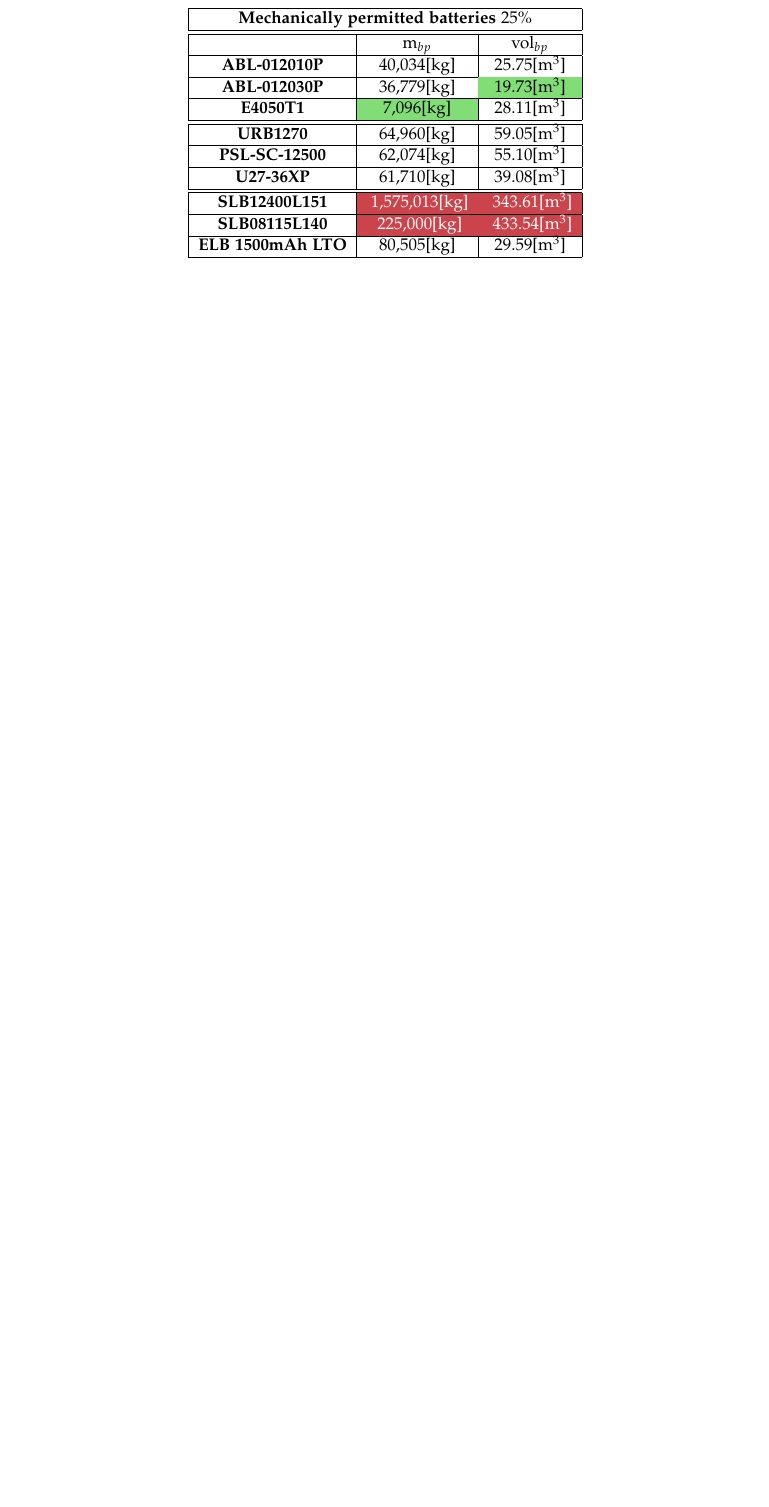
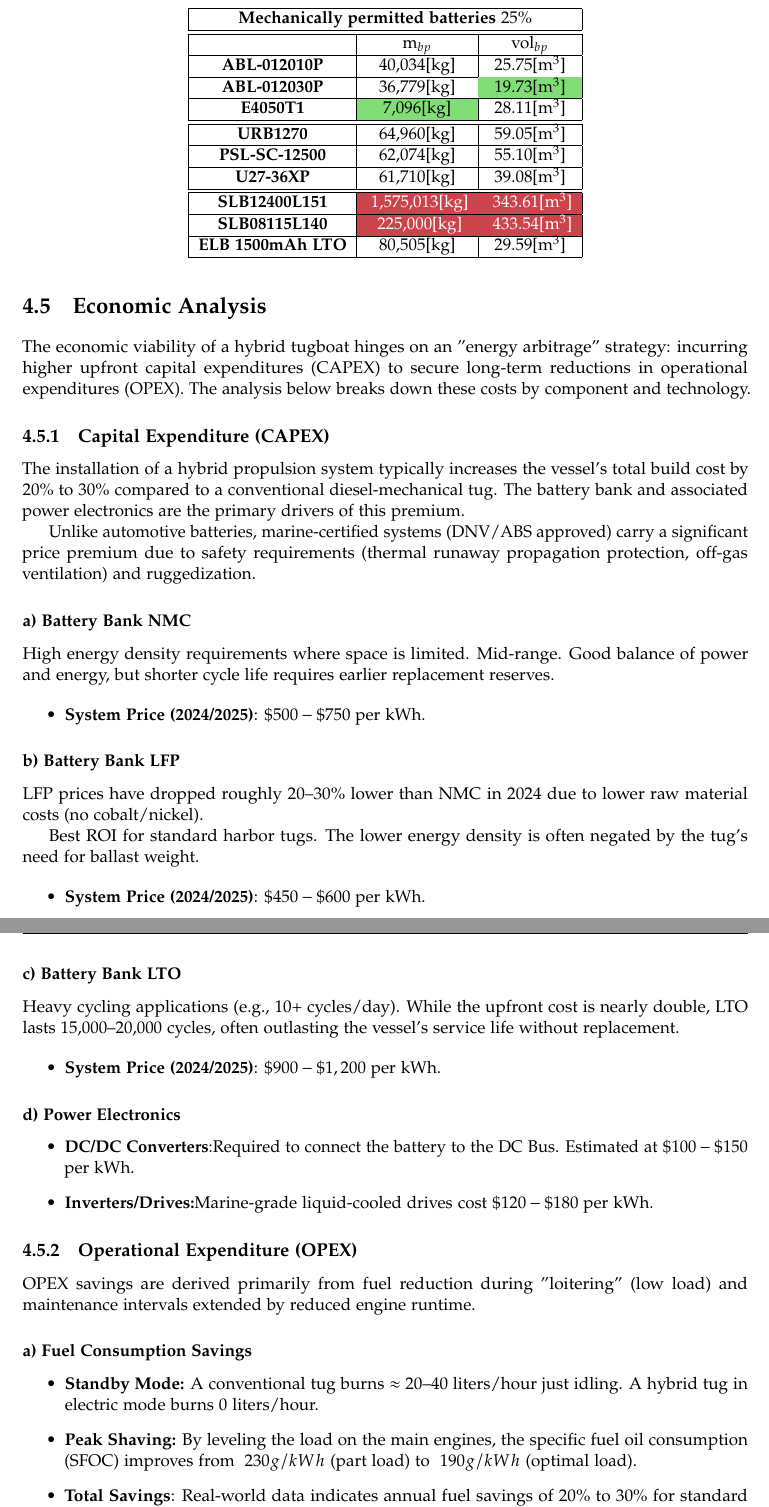
Before and after one commit to LEOSZ8/Tesis_Msc_LSZ, a LaTeX thesis (01_ArchivoFuente/main.tex, which reads 01_ArchivoFuente/content/chapter04.tex): part of page 98 of 103 before the commit and two parts of pages 98 and 99 of 105 after it, the two joined at a grey line, cut so that both start at the same text, the shorter picture padded with empty space. Compiled offline with pdfLaTeX.

Commit message:
:white_circle: Dev v4.1.5: CH4 - CAPEX,OPEX,ROI

```diff
--- a/01_ArchivoFuente/content/chapter04.tex
+++ b/01_ArchivoFuente/content/chapter04.tex
@@ -987,4 +987,59 @@
 	\end{tabular}
 \end{table}
 
+\section{Economic Analysis}
 
+The economic viability of a hybrid tugboat hinges on an "energy arbitrage" strategy: incurring higher upfront capital expenditures (CAPEX) to secure long-term reductions in operational expenditures (OPEX). The analysis below breaks down these costs by component and technology.
+
+\subsection{Capital Expenditure (CAPEX)}
+
+The installation of a hybrid propulsion system typically increases the vessel's total build cost by $20\%$ to $30\%$ compared to a conventional diesel-mechanical tug. The battery bank and associated power electronics are the primary drivers of this premium.
+
+Unlike automotive batteries, marine-certified systems (DNV/ABS approved) carry a significant price premium due to safety requirements (thermal runaway propagation protection, off-gas ventilation) and ruggedization.
+
+\subsubsection{a) Battery Bank NMC}
+
+High energy density requirements where space is limited. Mid-range. Good balance of power and energy, but shorter cycle life requires earlier replacement reserves.
+
+\begin{itemize}
+	\item \textbf{System Price (2024/2025)}: $\$500-\$750$ per kWh.
+
+\end{itemize}
+
+\subsubsection{b) Battery Bank LFP}
+
+LFP prices have dropped roughly $20–30\%$ lower than NMC in 2024 due to lower raw material costs (no cobalt/nickel).
+
+Best ROI for standard harbor tugs. The lower energy density is often negated by the tug's need for ballast weight.
+
+\begin{itemize}
+	\item \textbf{System Price (2024/2025)}: $\$450-\$600$ per kWh.
+\end{itemize}
+
+\subsubsection{c) Battery Bank LTO}
+
+Heavy cycling applications (e.g., 10+ cycles/day). While the upfront cost is nearly double, LTO lasts 15,000–20,000 cycles, often outlasting the vessel's service life without replacement.
+
+\begin{itemize}
+	\item \textbf{System Price (2024/2025)}: $\$900-\$1,200$ per kWh.
+\end{itemize}
+
+\subsubsection{d) Power Electronics}
+
+\begin{itemize}
+	\item \textbf{DC/DC Converters}:Required to connect the battery to the DC Bus. Estimated at $\$100-\$150$ per kWh.
+	\item \textbf{Inverters/Drives:}Marine-grade liquid-cooled drives cost $\$120-\$180$ per kWh.
+\end{itemize}
+
+
+\subsection{Operational Expenditure (OPEX)}
+
+OPEX savings are derived primarily from fuel reduction during "loitering" (low load) and maintenance intervals extended by reduced engine runtime.
+
+
+\subsubsection{a) Fuel Consumption Savings}
+\begin{itemize}
+	\item \textbf{Standby Mode:} A conventional tug burns $\approx 20–40$ liters/hour just idling. A hybrid tug in electric mode burns 0 liters/hour.
+	\item \textbf{Peak Shaving:} By leveling the load on the main engines, the specific fuel oil consumption (SFOC) improves from $~230 g/kWh$ (part load) to $~190 g/kWh$ (optimal load).
+	\item \textbf{Total Savings}: Real-world data indicates annual fuel savings of $20\%$ to $30\%$ for standard hybrids, and up to $50\%$ for tugs with heavy standby profiles.
+\end{itemize}
@@ -990,0 +1070 @@
+		\item \textbf{Simple Payback}: 5 to 9 years depending on fuel prices.
```
Also changed, not shown: 02_Codigo/04_BattBankDesign/MAN_HYBRID-POWER_Workboats.pdf, 01_ArchivoFuente/content/chapter04.tex (27 more changed lines), 6 other files.
